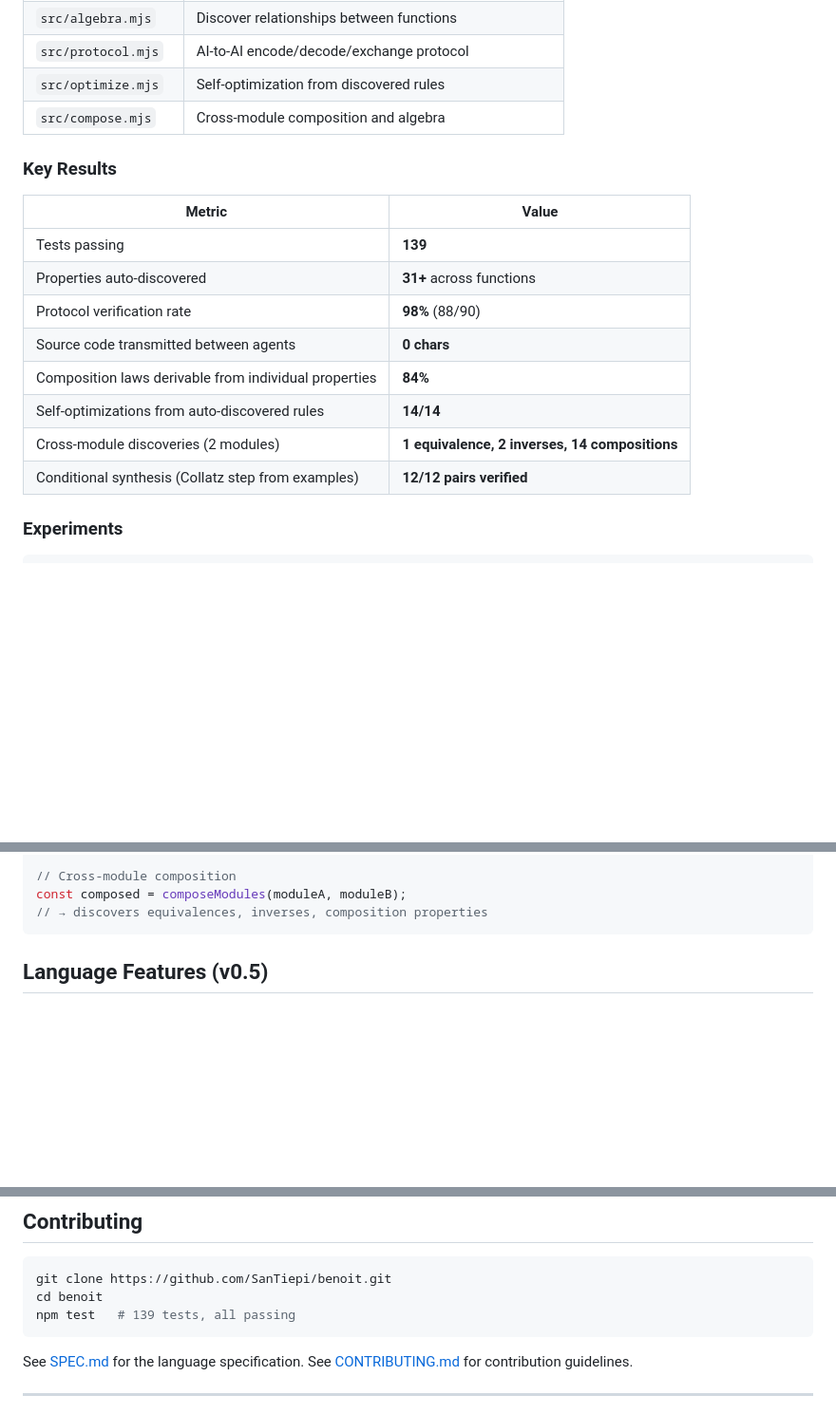
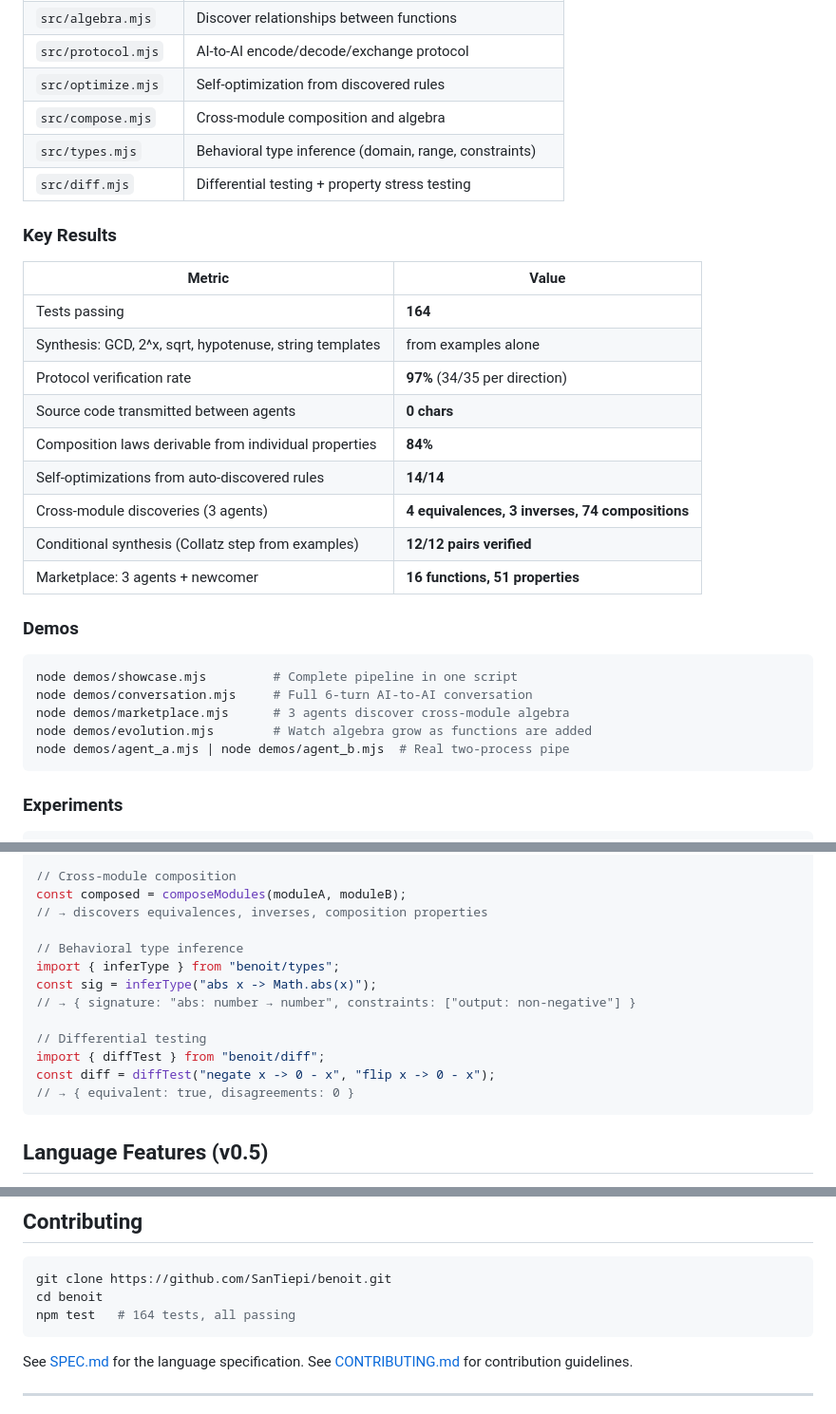
Before and after one commit to SanTiepi/benoit, a Markdown page: README.md, 3 parts joined by grey strips. Shown at 95% size. Drawn GitHub-style; blank space fills up the shorter version.

Commit message:
docs: update README with demos, types, diff, 164 tests
- Add demos section (showcase, conversation, marketplace, evolution, pipe)
- Add types.mjs and diff.mjs to module table
- Update test count to 164
- Add API examples for type inference and diff testing

Co-Authored-By: Claude Opus 4.6 <noreply@anthropic.com>

````diff
--- a/README.md
+++ b/README.md
@@ -168,19 +169,32 @@ Source → AST → Properties → Protocol Message → Synthesis → Verificatio
 | `src/protocol.mjs` | AI-to-AI encode/decode/exchange protocol |
 | `src/optimize.mjs` | Self-optimization from discovered rules |
 | `src/compose.mjs` | Cross-module composition and algebra |
+| `src/types.mjs` | Behavioral type inference (domain, range, constraints) |
+| `src/diff.mjs` | Differential testing + property stress testing |
 
 ### Key Results
 
 | Metric | Value |
 |--------|-------|
-| Tests passing | **139** |
-| Properties auto-discovered | **31+** across functions |
-| Protocol verification rate | **98%** (88/90) |
+| Tests passing | **164** |
+| Synthesis: GCD, 2^x, sqrt, hypotenuse, string templates | from examples alone |
+| Protocol verification rate | **97%** (34/35 per direction) |
 | Source code transmitted between agents | **0 chars** |
 | Composition laws derivable from individual properties | **84%** |
 | Self-optimizations from auto-discovered rules | **14/14** |
-| Cross-module discoveries (2 modules) | **1 equivalence, 2 inverses, 14 compositions** |
+| Cross-module discoveries (3 agents) | **4 equivalences, 3 inverses, 74 compositions** |
 | Conditional synthesis (Collatz step from examples) | **12/12 pairs verified** |
+| Marketplace: 3 agents + newcomer | **16 functions, 51 properties** |
+
+### Demos
+
+```bash
+node demos/showcase.mjs         # Complete pipeline in one script
+node demos/conversation.mjs     # Full 6-turn AI-to-AI conversation
+node demos/marketplace.mjs      # 3 agents discover cross-module algebra
+node demos/evolution.mjs        # Watch algebra grow as functions are added
+node demos/agent_a.mjs | node demos/agent_b.mjs  # Real two-process pipe
+```
 
 ### Experiments
 
@@ -228,6 +242,16 @@ const optimized = optimize(source);
 // Cross-module composition
 const composed = composeModules(moduleA, moduleB);
 // → discovers equivalences, inverses, composition properties
+
+// Behavioral type inference
+import { inferType } from "benoit/types";
+const sig = inferType("abs x -> Math.abs(x)");
+// → { signature: "abs: number → number", constraints: ["output: non-negative"] }
+
+// Differential testing
+import { diffTest } from "benoit/diff";
+const diff = diffTest("negate x -> 0 - x", "flip x -> 0 - x");
+// → { equivalent: true, disagreements: 0 }
 ```
 
 ## Language Features (v0.5)
@@ -250,7 +274,7 @@ const composed = composeModules(moduleA, moduleB);
 ```bash
 git clone https://github.com/SanTiepi/benoit.git
 cd benoit
-npm test   # 139 tests, all passing
+npm test   # 164 tests, all passing
 ```
 
 See [SPEC.md](SPEC.md) for the language specification.
````
Also changed, not shown: other parts of README.md (+1 -0 lines).
